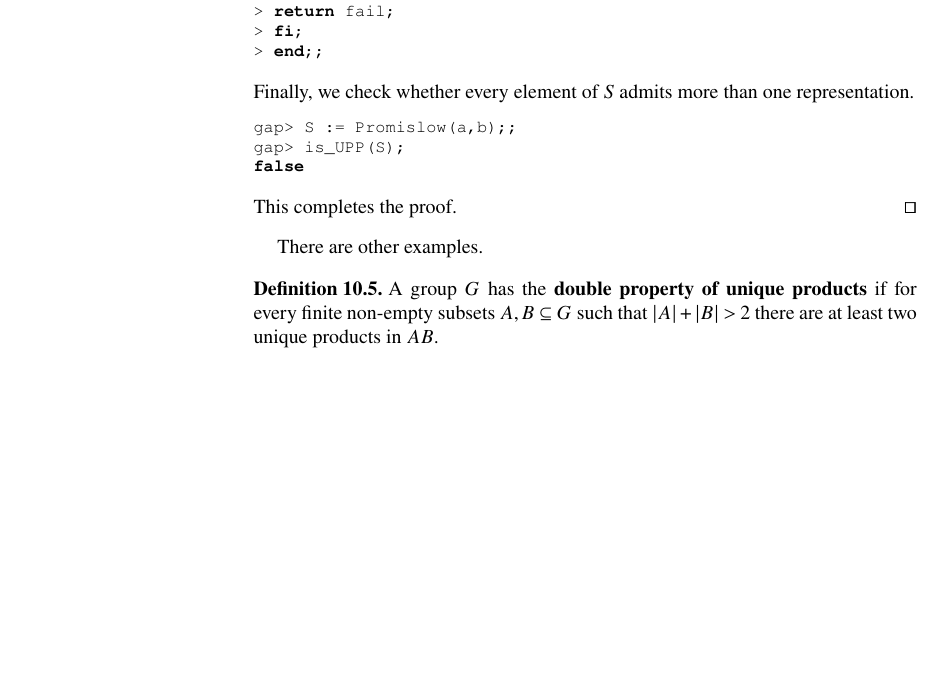
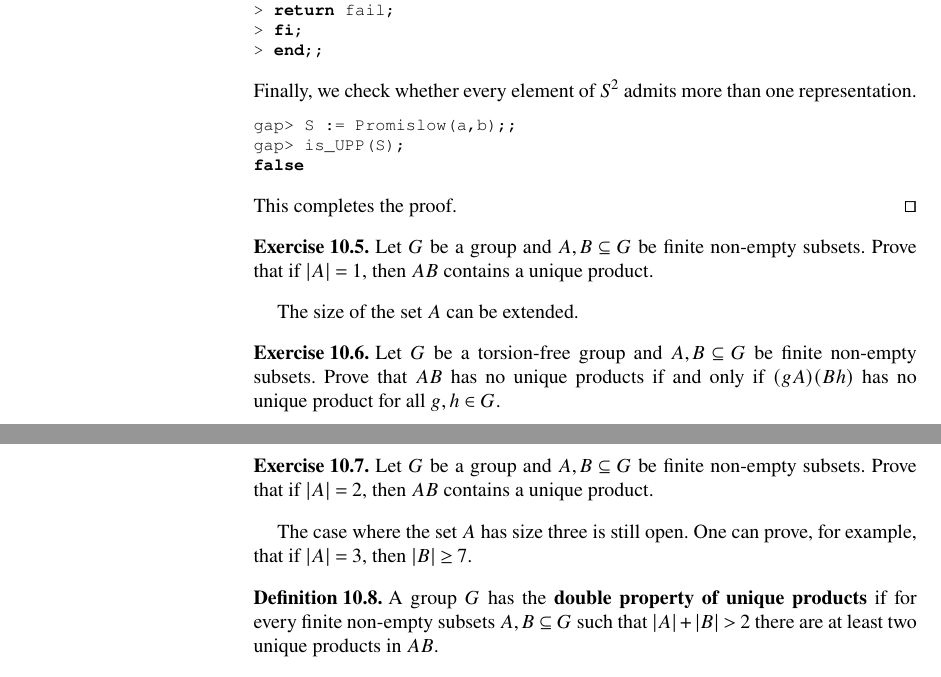
Before and after one commit to vendramin/noncommutative, a LaTeX thesis (book.tex, which reads 07.tex): part of page 40 of 53 before the commit and two parts of pages 40 and 41 of 53 after it, the two joined at a grey line, cut so that both start at the same text, the shorter picture padded with empty space. Compiled offline with pdfLaTeX.

Commit message:
Updates from Overleaf

```diff
--- a/07.tex
+++ b/07.tex
@@ -267,7 +271,7 @@ gap> is_UPP := function(S)
 > end;;
 \end{lstlisting}
 Finally, we check whether every element of
-$S$ admits more than one representation.
+$S^2$ admits more than one representation.
 \begin{lstlisting}
 gap> S := Promislow(a,b);;
 gap> is_UPP(S);
@@ -276,7 +280,43 @@ false
 This completes the proof.
 \end{proof}
 
-There are other examples.
+\begin{exercise}
+    Let $G$ be a group and $A,B\subseteq G$ be finite non-empty subsets. Prove that
+    if $|A|=1$, then $AB$ contains a unique product.
+\end{exercise}
+
+The size of the set $A$ can be extended.
+
+\begin{exercise}
+    Let $G$ be a torsion-free group and $A,B\subseteq G$ be finite non-empty subsets. Prove that
+    $AB$ has no unique products if and only if $(gA)(Bh)$ has no unique product for all $g,h\in G$.
+\end{exercise}
+
+\begin{exercise}
+    Let $G$ be a group and $A,B\subseteq G$ be finite non-empty subsets. Prove that
+    if $|A|=2$, then $AB$ contains a unique product.
+\end{exercise}
+
+The case where the set $A$ has size three is still open. One can prove, for example,
+that if $|A|=3$, then $|B|\geq7$.
+
+% There are other examples.
+
+% \begin{exercise}
+%     Let $G=\langle x,y:x^{-1}y^2xy^2=x^{-2}yx^{-2}y^3=1\rangle$.
+%     \begin{enumerate}
+%         \item Prove that the subgroup $N$ generated by
+%         \[
+%         [y*x*Inverse(x*y), y^2, x^4]
+%         \]
+%         is a normal subgroup of index eight.
+%         \item Prove that
+%         \[
+%         N=\langle x_1,x_2,x_3:[x_1,x_2]=[x_1,x_3]=1,\,x_3x_2=x_2x_3x_1^8\rangle.
+%         \]
+
+%     \end{enumerate}
+% \end{exercise}
 
 % Let $G=\langle x,y:x^{-1}y^2xy^2=x^{-2}yx^{-2}y^3=1\rangle$.
 % We first construct the group and a certain normal
```
Also changed, not shown: refs.bib (+16 -0 lines), 07.tex (6 more changed lines).
